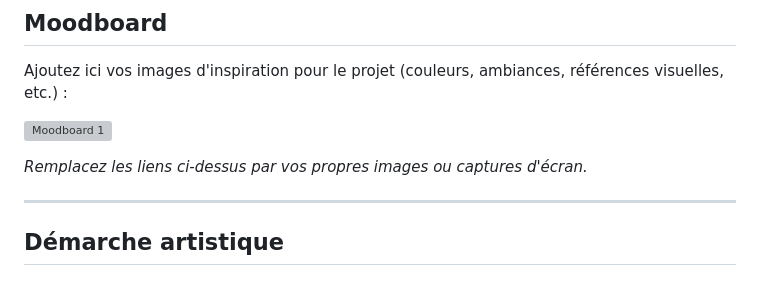
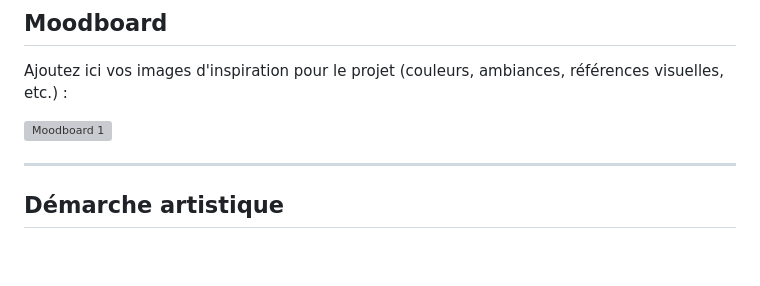
Before and after one commit to guigzlsx/Rendu-Creative-development, a Markdown page: README.md, the part around the change. Drawn GitHub-style; blank space fills up the shorter version; grey boxes are pictures that could not be loaded.

```diff
--- a/README.md
+++ b/README.md
@@ -13,7 +13,6 @@ Ajoutez ici vos images d'inspiration pour le projet (couleurs, ambiances, réfé
 ![Moodboard 1](assets/MoodBoard_PNL_Synthwave.png)
 
 
-*Remplacez les liens ci-dessus par vos propres images ou captures d'écran.*
 
 ---
 
```
